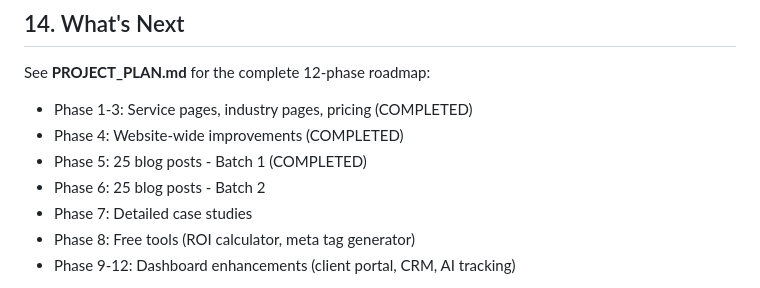
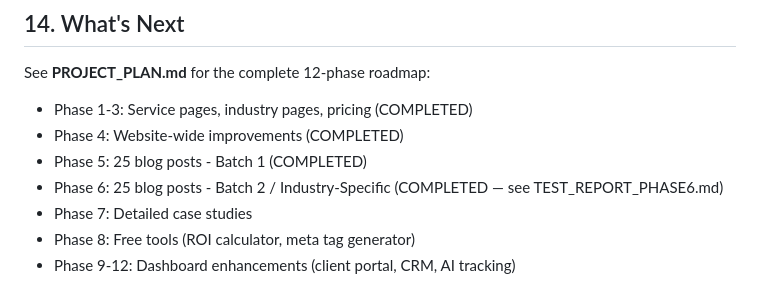
Before and after one commit to in43am-beep/ai-growth-labs, a Markdown page: PROJECT_TREE.md, the part around the change. Drawn GitHub-style.

Commit message:
Add Phase 6 test report and update PROJECT_TREE.md with completion status
Co-Authored-By: Devin AI <158243242+devin-ai-integration[bot]@users.noreply.github.com>

```diff
--- a/PROJECT_TREE.md
+++ b/PROJECT_TREE.md
@@ -637,7 +637,7 @@ See **PROJECT_PLAN.md** for the complete 12-phase roadmap:
 - Phase 1-3: Service pages, industry pages, pricing (COMPLETED)
 - Phase 4: Website-wide improvements (COMPLETED)
 - Phase 5: 25 blog posts - Batch 1 (COMPLETED)
-- Phase 6: 25 blog posts - Batch 2
+- Phase 6: 25 blog posts - Batch 2 / Industry-Specific (COMPLETED — see TEST_REPORT_PHASE6.md)
 - Phase 7: Detailed case studies
 - Phase 8: Free tools (ROI calculator, meta tag generator)
 - Phase 9-12: Dashboard enhancements (client portal, CRM, AI tracking)
```
Also changed, not shown: TEST_REPORT_PHASE6.md (added, +115 -0 lines).
